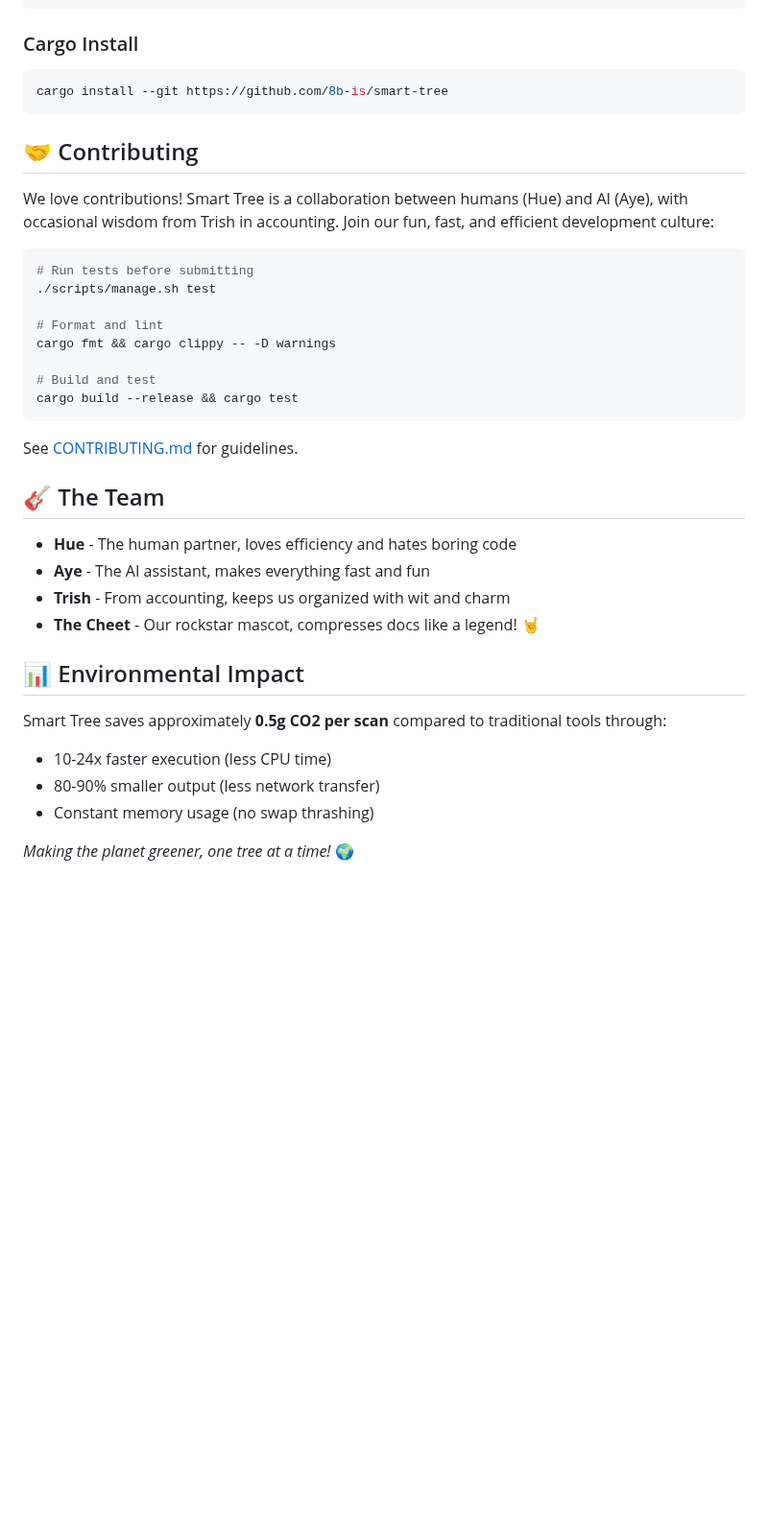
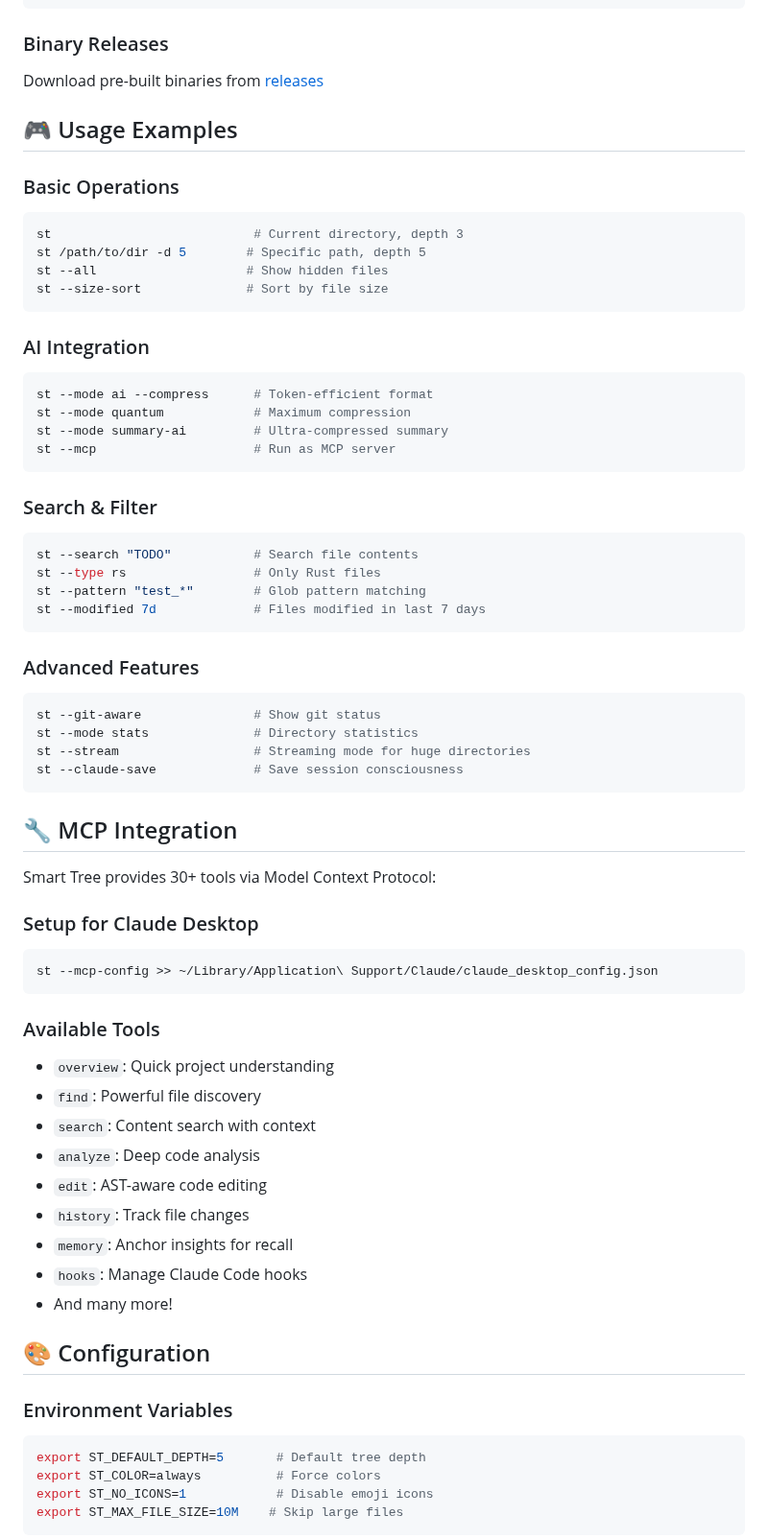
Before and after one commit to 8b-is/smart-tree, a Markdown page: README.md, the part around one of its changes. Shown at 96% size. Rendered like a GitHub page; blank space fills up the shorter version.

````diff
--- a/README.md
+++ b/README.md
@@ -249,40 +164,70 @@ sudo cp target/release/mq /usr/local/bin/
 sudo cp target/release/m8 /usr/local/bin/
 ```
 
-### Cargo Install
+### Binary Releases
+Download pre-built binaries from [releases](https://github.com/8b-is/smart-tree/releases)
+
+## 🎮 Usage Examples
+
+### Basic Operations
 ```bash
-cargo install --git https://github.com/8b-is/smart-tree
+st                           # Current directory, depth 3
+st /path/to/dir -d 5        # Specific path, depth 5
+st --all                    # Show hidden files
+st --size-sort              # Sort by file size
 ```
 
-## 🤝 Contributing
-
-We love contributions! Smart Tree is a collaboration between humans (Hue) and AI (Aye), with occasional wisdom from Trish in accounting. Join our fun, fast, and efficient development culture:
-
+### AI Integration
 ```bash
-# Run tests before submitting
-./scripts/manage.sh test
-
-# Format and lint
-cargo fmt && cargo clippy -- -D warnings
-
-# Build and test
-cargo build --release && cargo test
+st --mode ai --compress      # Token-efficient format
+st --mode quantum            # Maximum compression
+st --mode summary-ai         # Ultra-compressed summary
+st --mcp                     # Run as MCP server
 ```
 
-See [CONTRIBUTING.md](CONTRIBUTING.md) for guidelines.
+### Search & Filter
+```bash
+st --search "TODO"           # Search file contents
+st --type rs                 # Only Rust files
+st --pattern "test_*"        # Glob pattern matching
+st --modified 7d             # Files modified in last 7 days
+```
 
-## 🎸 The Team
+### Advanced Features
+```bash
+st --git-aware               # Show git status
+st --mode stats              # Directory statistics
+st --stream                  # Streaming mode for huge directories
+st --claude-save             # Save session consciousness
+```
 
-- **Hue** - The human partner, loves efficiency and hates boring code
-- **Aye** - The AI assistant, makes everything fast and fun
-- **Trish** - From accounting, keeps us organized with wit and charm
-- **The Cheet** - Our rockstar mascot, compresses docs like a legend! 🤘
+## 🔧 MCP Integration
 
-## 📊 Environmental Impact
+Smart Tree provides 30+ tools via Model Context Protocol:
 
-Smart Tree saves approximately **0.5g CO2 per scan** compared to traditional tools through:
-- 10-24x faster execution (less CPU time)
-- 80-90% smaller output (less network transfer)
-- Constant memory usage (no swap thrashing)
+### Setup for Claude Desktop
+```bash
+st --mcp-config >> ~/Library/Application\ Support/Claude/claude_desktop_config.json
+```
 
-*Making the planet greener, one tree at a time!* 🌍
+### Available Tools
+- `overview`: Quick project understanding
+- `find`: Powerful file discovery
+- `search`: Content search with context
+- `analyze`: Deep code analysis
+- `edit`: AST-aware code editing
+- `history`: Track file changes
+- `memory`: Anchor insights for recall
+- `hooks`: Manage Claude Code hooks
+- And many more!
+
+## 🎨 Configuration
+
+### Environment Variables
+```bash
+export ST_DEFAULT_DEPTH=5       # Default tree depth
+export ST_COLOR=always          # Force colors
+export ST_NO_ICONS=1            # Disable emoji icons
+export ST_MAX_FILE_SIZE=10M    # Skip large files
+```
+
````
Also changed, not shown: other parts of README.md (+151 -171 lines).
